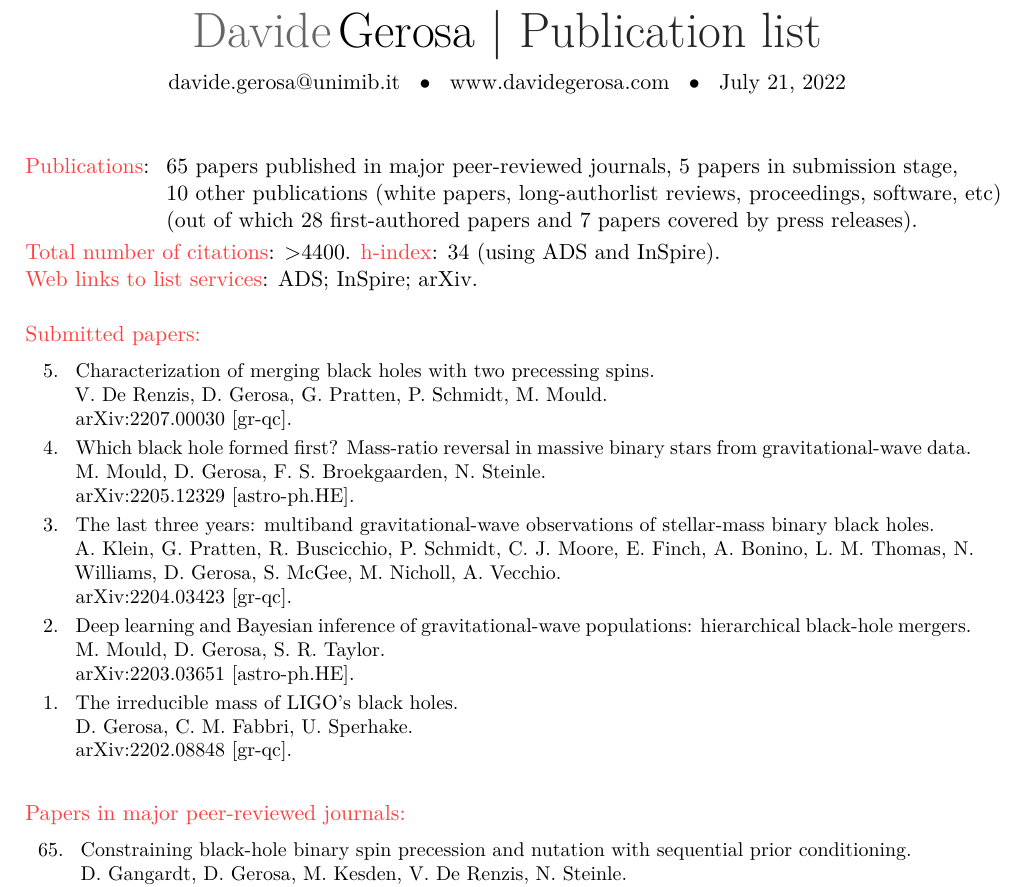
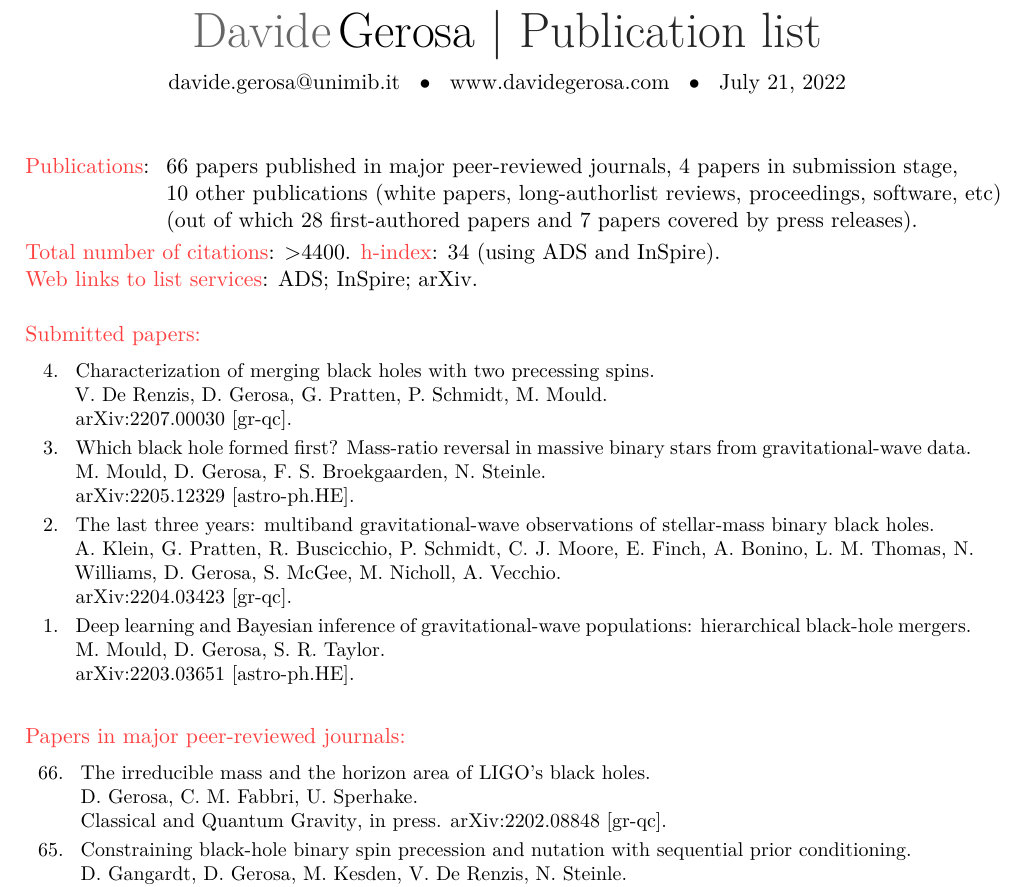
Before and after one commit to dgerosa/CV, a LaTeX CV (publist.tex, which reads metricspapers.tex, parsepapers.tex): part of page 1 of 6, cut so that both start at the same text. Compiled offline with XeLaTeX.

Commit message:
irreducible mass accepted

```diff
--- a/metricspapers.tex
+++ b/metricspapers.tex
@@ -1,7 +1,7 @@
 \cvitem{}{\begin{tabular}{rcl}
 \textcolor{mark_color}{\textbf{Publications}}: &\hspace{0.3cm} &
-\textbf{65} papers published in major peer-reviewed journals,
-\textbf{5} papers in submission stage,
+\textbf{66} papers published in major peer-reviewed journals,
+\textbf{4} papers in submission stage,
 \\ & &
 \textbf{10} other publications (white papers, long-authorlist reviews, proceedings, software, etc)
 \\ & &
--- a/parsepapers.tex
+++ b/parsepapers.tex
@@ -3,39 +3,32 @@
 
 \cvitem{}{\small\hspace{-1cm}\begin{longtable}{rp{0.3cm}p{15.8cm}}
 %
-\textbf{5.} & & \textit{Characterization of merging black holes with two precessing spins.}
+\textbf{4.} & & \textit{Characterization of merging black holes with two precessing spins.}
 \newline{}
 V. De Renzis, \textbf{D. Gerosa}, G. Pratten, P. Schmidt, M. Mould.
 \newline{}
 \href{https://arxiv.org/abs/2207.00030}{arXiv:2207.00030 [gr-qc].}
 \vspace{0.09cm}\\
 %
-\textbf{4.} & & \textit{Which black hole formed first? Mass-ratio reversal in massive binary stars from gravitational-wave data.}
+\textbf{3.} & & \textit{Which black hole formed first? Mass-ratio reversal in massive binary stars from gravitational-wave data.}
 \newline{}
 M. Mould, \textbf{D. Gerosa}, F. S. Broekgaarden, N. Steinle.
 \newline{}
 \href{https://arxiv.org/abs/2205.12329}{arXiv:2205.12329 [astro-ph.HE].}
 \vspace{0.09cm}\\
 %
-\textbf{3.} & & \textit{The last three years: multiband gravitational-wave observations of stellar-mass binary black holes.}
+\textbf{2.} & & \textit{The last three years: multiband gravitational-wave observations of stellar-mass binary black holes.}
 \newline{}
 A. Klein, G. Pratten, R. Buscicchio, P. Schmidt, C. J. Moore, E. Finch, A. Bonino, L. M. Thomas, N. Williams, \textbf{D. Gerosa}, S. McGee, M. Nicholl, A. Vecchio.
 \newline{}
 \href{https://arxiv.org/abs/2204.03423}{arXiv:2204.03423 [gr-qc].}
 \vspace{0.09cm}\\
 %
-\textbf{2.} & & \textit{Deep learning and Bayesian inference of gravitational-wave populations: hierarchical black-hole mergers.}
+\textbf{1.} & & \textit{Deep learning and Bayesian inference of gravitational-wave populations: hierarchical black-hole mergers.}
 \newline{}
 M. Mould, \textbf{D. Gerosa}, S. R. Taylor.
 \newline{}
 \href{https://arxiv.org/abs/2203.03651}{arXiv:2203.03651 [astro-ph.HE].}
-\vspace{0.09cm}\\
-%
-\textbf{1.} & & \textit{The irreducible mass of LIGO's black holes.}
-\newline{}
-\textbf{D. Gerosa}, C. M. Fabbri, U. Sperhake.
-\newline{}
-\href{https://arxiv.org/abs/2202.08848}{arXiv:2202.08848 [gr-qc].}
 \vspace{0.09cm}\\
 %
 \end{longtable} }
@@ -43,6 +36,13 @@ M. Mould, \textbf{D. Gerosa}, S. R. Taylor.
 \vspace{-0.5cm}
 
 \cvitem{}{\small\hspace{-1cm}\begin{longtable}{rp{0.3cm}p{15.8cm}}
+%
+\textbf{66.} & & \textit{The irreducible mass and the horizon area of LIGO's black holes.}
+\newline{}
+\textbf{D. Gerosa}, C. M. Fabbri, U. Sperhake.
+\newline{}
+{\cqg, in press}. \href{https://arxiv.org/abs/2202.08848}{arXiv:2202.08848 [gr-qc].}
+\vspace{0.09cm}\\
 %
 \textbf{65.} & & \textit{Constraining black-hole binary spin precession and nutation with sequential prior conditioning.}
 \newline{}
```
Also changed, not shown: 1 other file.
